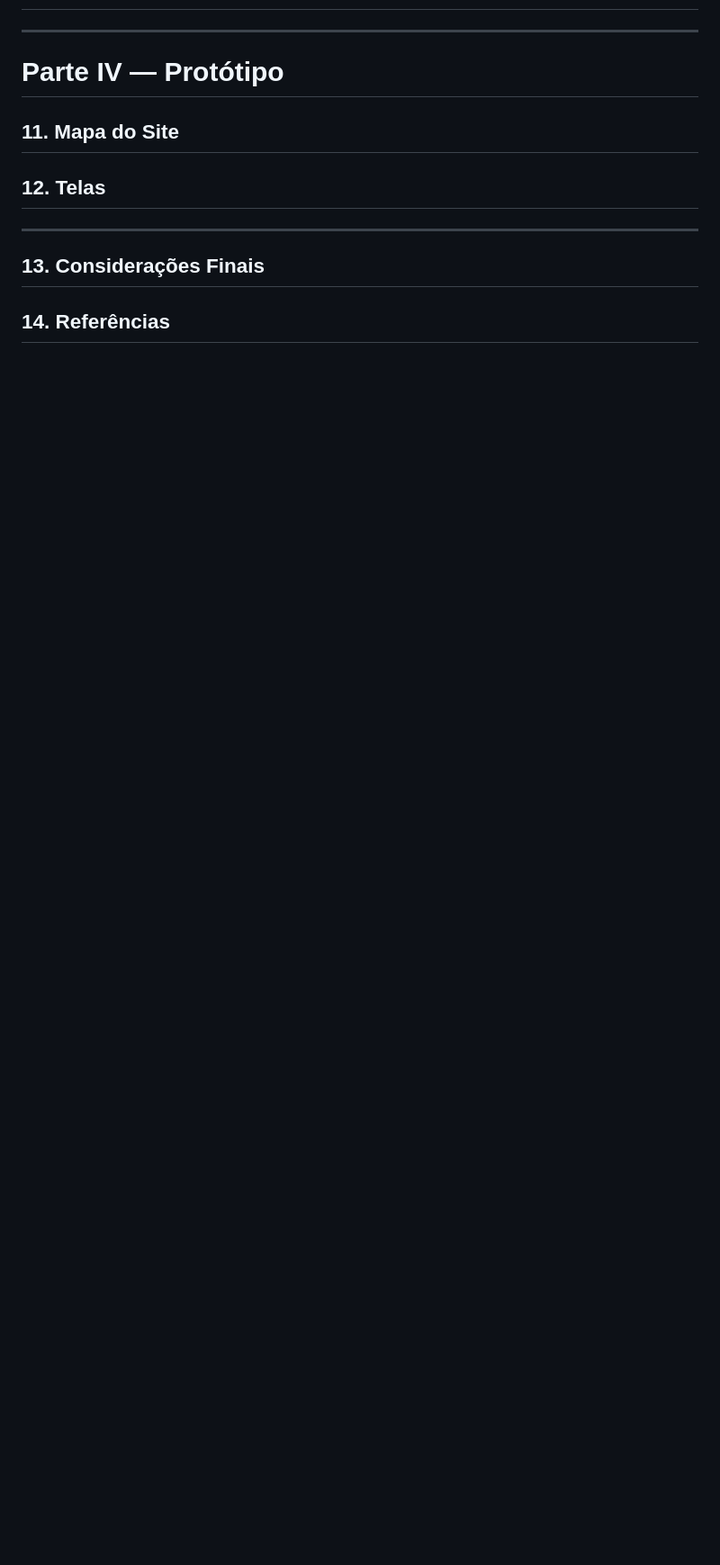
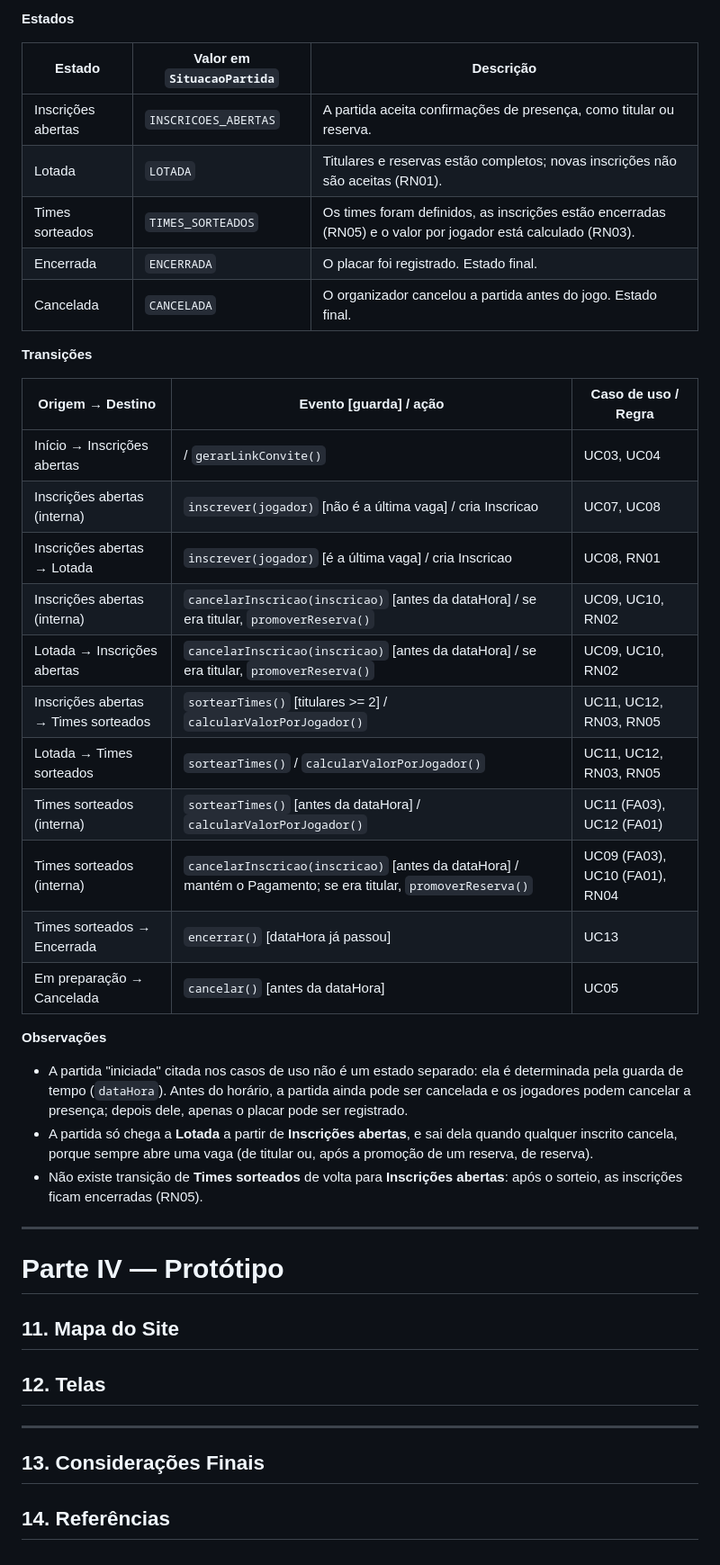
Before and after one commit to VictorAndreon/Organizador-futebol-amador, a Markdown page: Documentação do Projeto.md, the part around one of its changes. Shown at 90% size. Drawn GitHub-style; blank space fills up the shorter version.

Commit message:
Adiciona diagrama de máquina de estados da Partida
Inclui o segundo diagrama UML em PlantUML (fonte e PNG) com estados, transições, guardas, ações, transições internas e estado composto, além das tabelas de estados e de transições ligadas aos casos de uso e regras de negócio. Documenta no UC09 o cancelamento de presença de um reserva.

```diff
--- a/Documentação do Projeto.md
+++ b/Documentação do Projeto.md
@@ -540,3 +554,34 @@ O cadastro (UC01) não aparece como método de Jogador porque é a própria cria
+**Estados**
+
+| Estado | Valor em `SituacaoPartida` | Descrição |
+|---|---|---|
+| Inscrições abertas | `INSCRICOES_ABERTAS` | A partida aceita confirmações de presença, como titular ou reserva. |
+| Lotada | `LOTADA` | Titulares e reservas estão completos; novas inscrições não são aceitas (RN01). |
+| Times sorteados | `TIMES_SORTEADOS` | Os times foram definidos, as inscrições estão encerradas (RN05) e o valor por jogador está calculado (RN03). |
+| Encerrada | `ENCERRADA` | O placar foi registrado. Estado final. |
+| Cancelada | `CANCELADA` | O organizador cancelou a partida antes do jogo. Estado final. |
+
+**Transições**
+
+| Origem → Destino | Evento [guarda] / ação | Caso de uso / Regra |
+|---|---|---|
+| Início → Inscrições abertas | / `gerarLinkConvite()` | UC03, UC04 |
+| Inscrições abertas (interna) | `inscrever(jogador)` [não é a última vaga] / cria Inscricao | UC07, UC08 |
+| Inscrições abertas → Lotada | `inscrever(jogador)` [é a última vaga] / cria Inscricao | UC08, RN01 |
+| Inscrições abertas (interna) | `cancelarInscricao(inscricao)` [antes da dataHora] / se era titular, `promoverReserva()` | UC09, UC10, RN02 |
+| Lotada → Inscrições abertas | `cancelarInscricao(inscricao)` [antes da dataHora] / se era titular, `promoverReserva()` | UC09, UC10, RN02 |
+| Inscrições abertas → Times sorteados | `sortearTimes()` [titulares >= 2] / `calcularValorPorJogador()` | UC11, UC12, RN03, RN05 |
+| Lotada → Times sorteados | `sortearTimes()` / `calcularValorPorJogador()` | UC11, UC12, RN03, RN05 |
+| Times sorteados (interna) | `sortearTimes()` [antes da dataHora] / `calcularValorPorJogador()` | UC11 (FA03), UC12 (FA01) |
+| Times sorteados (interna) | `cancelarInscricao(inscricao)` [antes da dataHora] / mantém o Pagamento; se era titular, `promoverReserva()` | UC09 (FA03), UC10 (FA01), RN04 |
+| Times sorteados → Encerrada | `encerrar()` [dataHora já passou] | UC13 |
+| Em preparação → Cancelada | `cancelar()` [antes da dataHora] | UC05 |
+
+**Observações**
+
+- A partida "iniciada" citada nos casos de uso não é um estado separado: ela é determinada pela guarda de tempo (`dataHora`). Antes do horário, a partida ainda pode ser cancelada e os jogadores podem cancelar a presença; depois dele, apenas o placar pode ser registrado.
+- A partida só chega a **Lotada** a partir de **Inscrições abertas**, e sai dela quando qualquer inscrito cancela, porque sempre abre uma vaga (de titular ou, após a promoção de um reserva, de reserva).
+- Não existe transição de **Times sorteados** de volta para **Inscrições abertas**: após o sorteio, as inscrições ficam encerradas (RN05).
 
 ---
 
```
Also changed, not shown: other parts of Documentação do Projeto.md (+15 -1 lines), diagramas/maquina_estados_partida.png (added), 1 other file.
